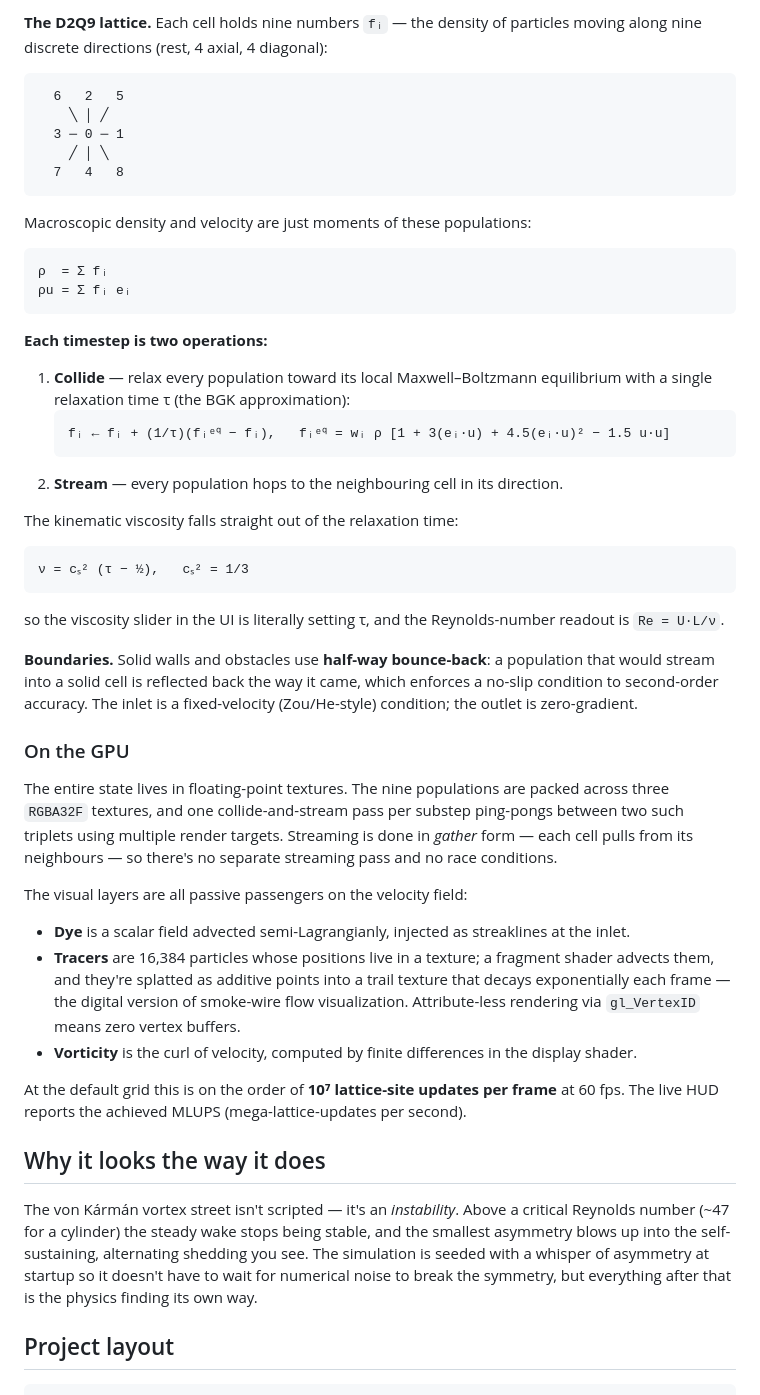
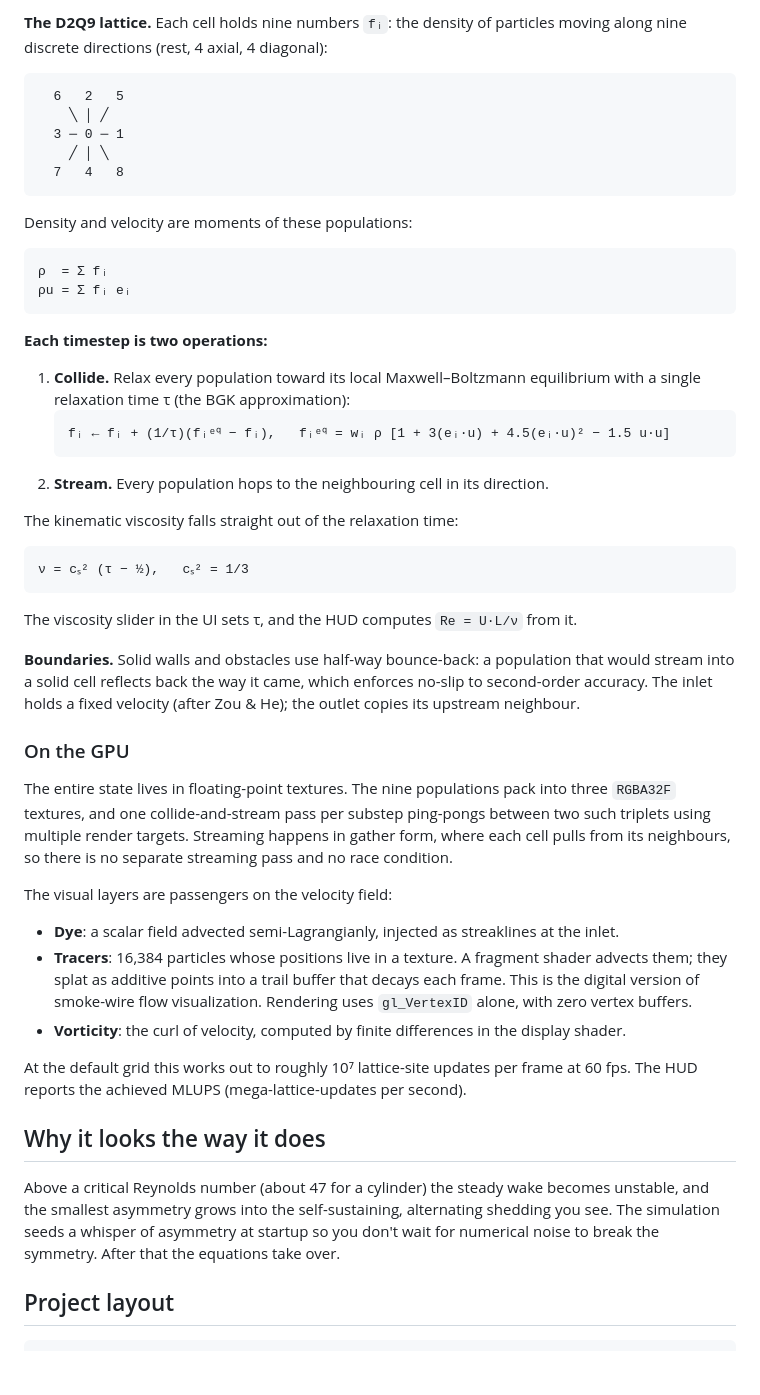
Before and after one commit to kratik1/karman, a Markdown page: README.md, the part around one of its changes. Drawn GitHub-style; blank space fills up the shorter version.

````diff
--- a/README.md
+++ b/README.md
@@ -61,5 +61,5 @@ This is the **Lattice-Boltzmann Method (LBM)** — a different beast from the fi
 
-**The D2Q9 lattice.** Each cell holds nine numbers `fᵢ` — the density of particles moving along nine discrete directions (rest, 4 axial, 4 diagonal):
+**The D2Q9 lattice.** Each cell holds nine numbers `fᵢ`: the density of particles moving along nine discrete directions (rest, 4 axial, 4 diagonal):
 
 ```
   6   2   5
@@ -69,7 +69,7 @@ This is the **Lattice-Boltzmann Method (LBM)** — a different beast from the fi
   7   4   8
 ```
 
-Macroscopic density and velocity are just moments of these populations:
+Density and velocity are moments of these populations:
 
 ```
 ρ  = Σ fᵢ
@@ -78,11 +78,11 @@ Macroscopic density and velocity are just moments of these populations:
 
 **Each timestep is two operations:**
 
-1. **Collide** — relax every population toward its local Maxwell–Boltzmann equilibrium with a single relaxation time τ (the BGK approximation):
+1. **Collide.** Relax every population toward its local Maxwell–Boltzmann equilibrium with a single relaxation time τ (the BGK approximation):
    ```
    fᵢ ← fᵢ + (1/τ)(fᵢᵉ𐞥 − fᵢ),   fᵢᵉ𐞥 = wᵢ ρ [1 + 3(eᵢ·u) + 4.5(eᵢ·u)² − 1.5 u·u]
    ```
-2. **Stream** — every population hops to the neighbouring cell in its direction.
+2. **Stream.** Every population hops to the neighbouring cell in its direction.
 
 The kinematic viscosity falls straight out of the relaxation time:
 
@@ -90,25 +90,25 @@ The kinematic viscosity falls straight out of the relaxation time:
 ν = cₛ² (τ − ½),   cₛ² = 1/3
 ```
 
-so the viscosity slider in the UI is literally setting τ, and the Reynolds-number readout is `Re = U·L/ν`.
+The viscosity slider in the UI sets τ, and the HUD computes `Re = U·L/ν` from it.
 
-**Boundaries.** Solid walls and obstacles use **half-way bounce-back**: a population that would stream into a solid cell is reflected back the way it came, which enforces a no-slip condition to second-order accuracy. The inlet is a fixed-velocity (Zou/He-style) condition; the outlet is zero-gradient.
+**Boundaries.** Solid walls and obstacles use half-way bounce-back: a population that would stream into a solid cell reflects back the way it came, which enforces no-slip to second-order accuracy. The inlet holds a fixed velocity (after Zou & He); the outlet copies its upstream neighbour.
 
 ### On the GPU
 
-The entire state lives in floating-point textures. The nine populations are packed across three `RGBA32F` textures, and one collide-and-stream pass per substep ping-pongs between two such triplets using multiple render targets. Streaming is done in *gather* form — each cell pulls from its neighbours — so there's no separate streaming pass and no race conditions.
+The entire state lives in floating-point textures. The nine populations pack into three `RGBA32F` textures, and one collide-and-stream pass per substep ping-pongs between two such triplets using multiple render targets. Streaming happens in gather form, where each cell pulls from its neighbours, so there is no separate streaming pass and no race condition.
 
-The visual layers are all passive passengers on the velocity field:
+The visual layers are passengers on the velocity field:
 
-- **Dye** is a scalar field advected semi-Lagrangianly, injected as streaklines at the inlet.
-- **Tracers** are 16,384 particles whose positions live in a texture; a fragment shader advects them, and they're splatted as additive points into a trail texture that decays exponentially each frame — the digital version of smoke-wire flow visualization. Attribute-less rendering via `gl_VertexID` means zero vertex buffers.
-- **Vorticity** is the curl of velocity, computed by finite differences in the display shader.
+- **Dye**: a scalar field advected semi-Lagrangianly, injected as streaklines at the inlet.
+- **Tracers**: 16,384 particles whose positions live in a texture. A fragment shader advects them; they splat as additive points into a trail buffer that decays each frame. This is the digital version of smoke-wire flow visualization. Rendering uses `gl_VertexID` alone, with zero vertex buffers.
+- **Vorticity**: the curl of velocity, computed by finite differences in the display shader.
 
-At the default grid this is on the order of **10⁷ lattice-site updates per frame** at 60 fps. The live HUD reports the achieved MLUPS (mega-lattice-updates per second).
+At the default grid this works out to roughly 10⁷ lattice-site updates per frame at 60 fps. The HUD reports the achieved MLUPS (mega-lattice-updates per second).
 
 ## Why it looks the way it does
 
-The von Kármán vortex street isn't scripted — it's an *instability*. Above a critical Reynolds number (~47 for a cylinder) the steady wake stops being stable, and the smallest asymmetry blows up into the self-sustaining, alternating shedding you see. The simulation is seeded with a whisper of asymmetry at startup so it doesn't have to wait for numerical noise to break the symmetry, but everything after that is the physics finding its own way.
+Above a critical Reynolds number (about 47 for a cylinder) the steady wake becomes unstable, and the smallest asymmetry grows into the self-sustaining, alternating shedding you see. The simulation seeds a whisper of asymmetry at startup so you don't wait for numerical noise to break the symmetry. After that the equations take over.
 
 ## Project layout
 
````
Also changed, not shown: other parts of README.md (+23 -23 lines).
